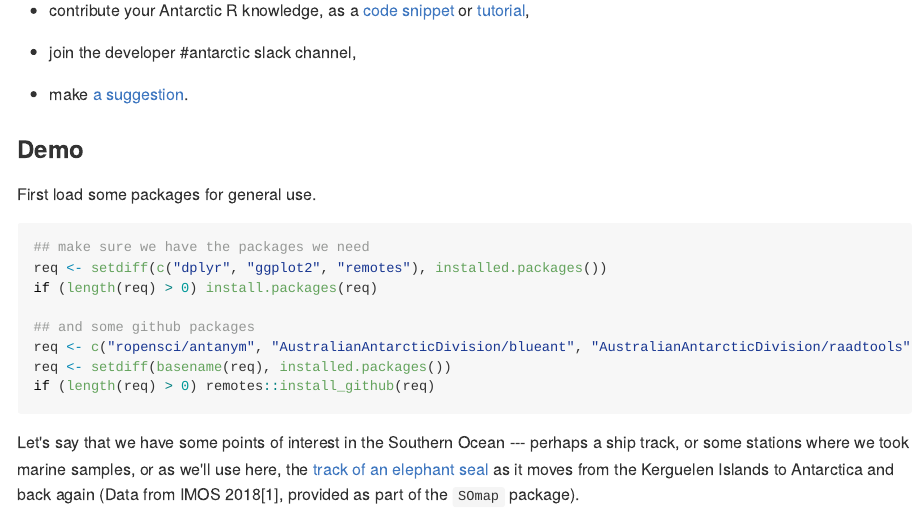
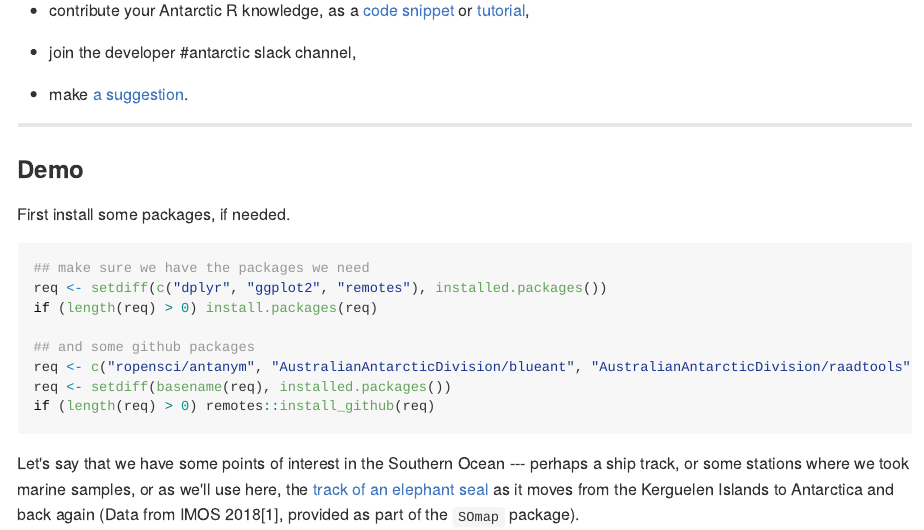
Before and after one commit to AustralianAntarcticDivision/ropenblog, an R Markdown document (antarctic.Rmd): the page in a window 1100 px wide, from 950 px down. The pictures show the output file antarctic.md that the author committed with the source, drawn offline in the style of GitHub; long lines of code are wrapped.

Commit message:
minor edits

````diff
--- a/antarctic.Rmd
+++ b/antarctic.Rmd
@@ -45,10 +45,12 @@ Please get involved! Beyond the common rOpenSci channels ([Twitter feed](https:/
 
 - make [a suggestion](https://github.com/SCAR/ropensci/issues).
 
+----
 
 ### Demo
 
-First load some packages for general use.
+First install some packages, if needed.
+
 ```{r pkgs, message = FALSE, warning = FALSE}
 ## make sure we have the packages we need
 req <- setdiff(c("dplyr", "ggplot2", "remotes"), installed.packages())
````
Also changed, not shown: antarctic.md.
